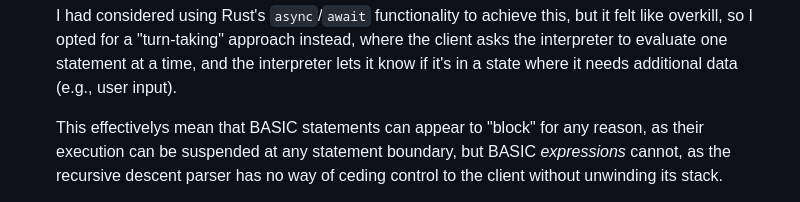
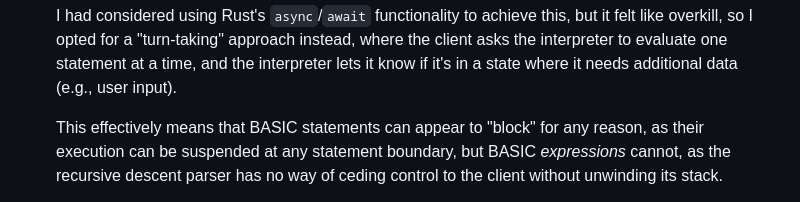
Before and after one commit to toolness/abasic, a Markdown page: README.md, the part around the change. Drawn GitHub-style.

Commit message:
fix readme typo

```diff
--- a/README.md
+++ b/README.md
@@ -176,7 +176,7 @@ There's a lot of things that haven't been implemented, some of which include:
   and the interpreter lets it know if it's in a state where it needs
   additional data (e.g., user input).
 
-  This effectivelys mean that BASIC statements can appear to "block" for any
+  This effectively means that BASIC statements can appear to "block" for any
   reason, as their execution can be suspended at any statement boundary, but
   BASIC _expressions_ cannot, as the recursive descent parser has no way of
   ceding control to the client without unwinding its stack.
```
